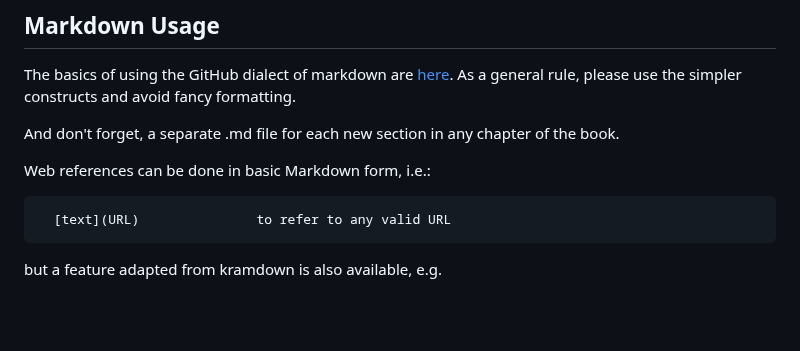
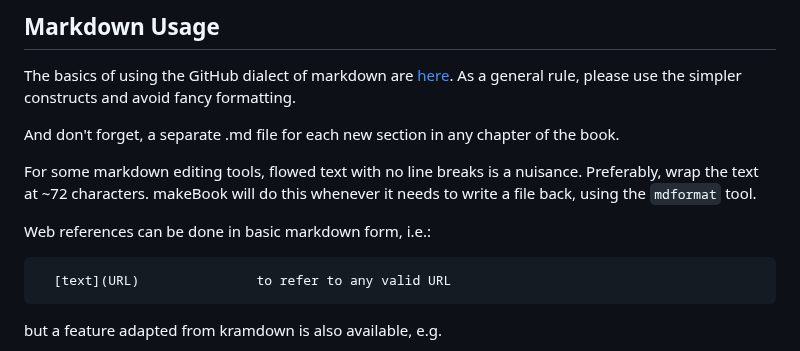
Before and after one commit to becarpenter/book6, a Markdown page: 99. Chapter Template/Markdown Usage.md, the part around the change. GitHub-like rendering; blank space fills up the shorter version.

````diff
--- a/99. Chapter Template/Markdown Usage.md
+++ b/99. Chapter Template/Markdown Usage.md
@@ -8,7 +8,12 @@ formatting.
 And don't forget, a separate .md file for each new section in any
 chapter of the book.
 
-Web references can be done in basic Markdown form, i.e.:
+For some markdown editing tools, flowed text with no line breaks
+is a nuisance. Preferably, wrap the text at ~72 characters.
+makeBook will do this whenever it needs to write a file back,
+using the `mdformat` tool.
+
+Web references can be done in basic markdown form, i.e.:
 
 ```
   [text](URL)               to refer to any valid URL
````
Also changed, not shown: 99. Chapter Template/99. Chapter Template.md (+10 -7 lines).
